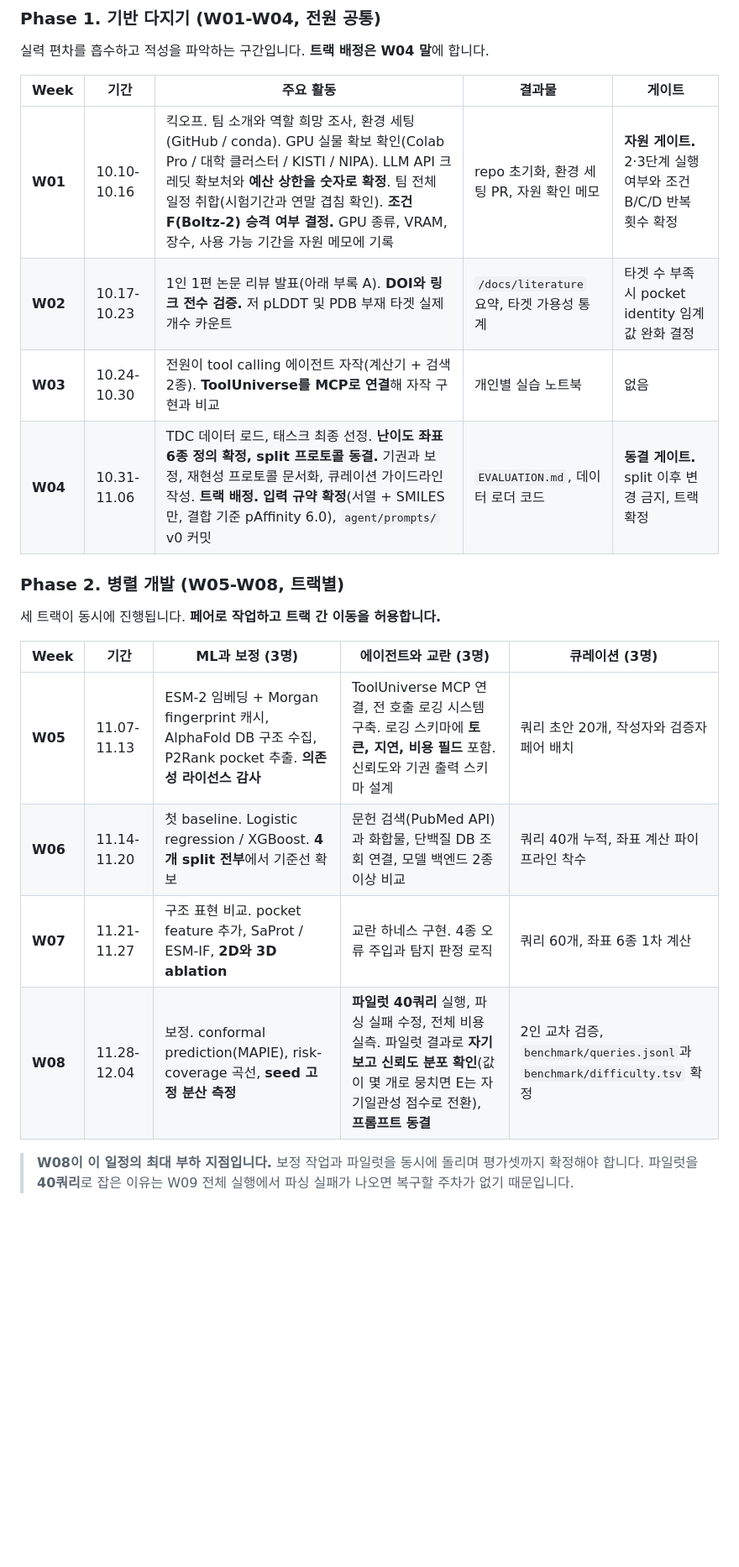
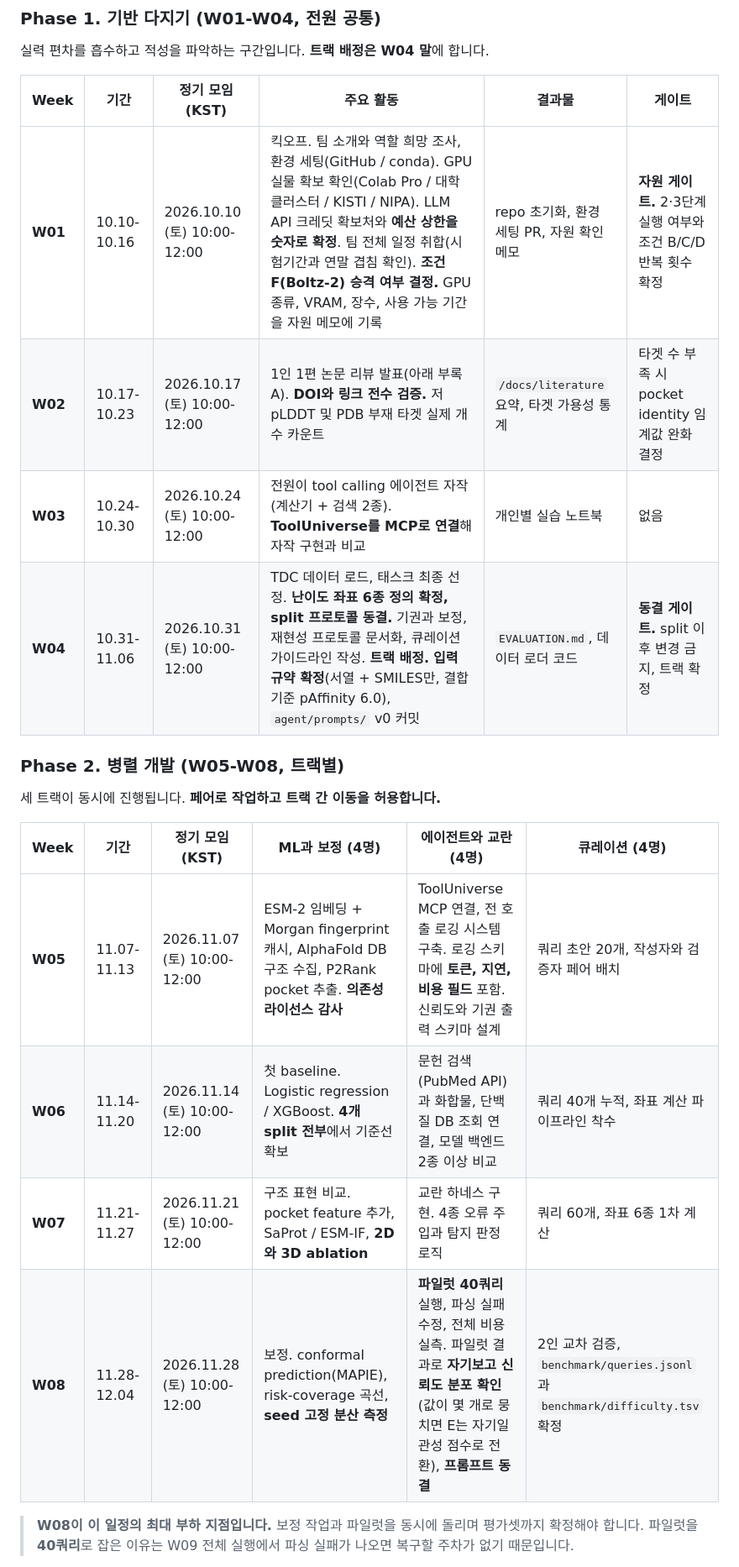
Before and after one commit to Pseudo-Lab/abstain-dti, a Markdown page: README.md, the part around one of its changes. Shown at 84% size. Rendered like a GitHub page; folded sections open; blank space fills up the shorter version.

```diff
--- a/README.md
+++ b/README.md
@@ -395,23 +398,23 @@ accuracy)에서 비교합니다.
 
 실력 편차를 흡수하고 적성을 파악하는 구간입니다. **트랙 배정은 W04 말**에 합니다.
 
-| Week | 기간 | 주요 활동 | 결과물 | 게이트 |
-| --- | --- | --- | --- | --- |
-| **W01** | 10.10-10.16 | 킥오프. 팀 소개와 역할 희망 조사, 환경 세팅(GitHub / conda). GPU 실물 확보 확인(Colab Pro / 대학 클러스터 / KISTI / NIPA). LLM API 크레딧 확보처와 **예산 상한을 숫자로 확정**. 팀 전체 일정 취합(시험기간과 연말 겹침 확인). **조건 F(Boltz-2) 승격 여부 결정.** GPU 종류, VRAM, 장수, 사용 가능 기간을 자원 메모에 기록 | repo 초기화, 환경 세팅 PR, 자원 확인 메모 | **자원 게이트.** 2·3단계 실행 여부와 조건 B/C/D 반복 횟수 확정 |
-| **W02** | 10.17-10.23 | 1인 1편 논문 리뷰 발표(아래 부록 A). **DOI와 링크 전수 검증.** 저 pLDDT 및 PDB 부재 타겟 실제 개수 카운트 | `/docs/literature` 요약, 타겟 가용성 통계 | 타겟 수 부족 시 pocket identity 임계값 완화 결정 |
-| **W03** | 10.24-10.30 | 전원이 tool calling 에이전트 자작(계산기 + 검색 2종). **ToolUniverse를 MCP로 연결**해 자작 구현과 비교 | 개인별 실습 노트북 | 없음 |
-| **W04** | 10.31-11.06 | TDC 데이터 로드, 태스크 최종 선정. **난이도 좌표 6종 정의 확정, split 프로토콜 동결.** 기권과 보정, 재현성 프로토콜 문서화, 큐레이션 가이드라인 작성. **트랙 배정.** **입력 규약 확정**(서열 + SMILES만, 결합 기준 pAffinity 6.0), `agent/prompts/` v0 커밋 | `EVALUATION.md`, 데이터 로더 코드 | **동결 게이트.** split 이후 변경 금지, 트랙 확정 |
+| Week | 기간 | 정기 모임 (KST) | 주요 활동 | 결과물 | 게이트 |
+| --- | --- | --- | --- | --- | --- |
+| **W01** | 10.10-10.16 | 2026.10.10 (토) 10:00-12:00 | 킥오프. 팀 소개와 역할 희망 조사, 환경 세팅(GitHub / conda). GPU 실물 확보 확인(Colab Pro / 대학 클러스터 / KISTI / NIPA). LLM API 크레딧 확보처와 **예산 상한을 숫자로 확정**. 팀 전체 일정 취합(시험기간과 연말 겹침 확인). **조건 F(Boltz-2) 승격 여부 결정.** GPU 종류, VRAM, 장수, 사용 가능 기간을 자원 메모에 기록 | repo 초기화, 환경 세팅 PR, 자원 확인 메모 | **자원 게이트.** 2·3단계 실행 여부와 조건 B/C/D 반복 횟수 확정 |
+| **W02** | 10.17-10.23 | 2026.10.17 (토) 10:00-12:00 | 1인 1편 논문 리뷰 발표(아래 부록 A). **DOI와 링크 전수 검증.** 저 pLDDT 및 PDB 부재 타겟 실제 개수 카운트 | `/docs/literature` 요약, 타겟 가용성 통계 | 타겟 수 부족 시 pocket identity 임계값 완화 결정 |
+| **W03** | 10.24-10.30 | 2026.10.24 (토) 10:00-12:00 | 전원이 tool calling 에이전트 자작(계산기 + 검색 2종). **ToolUniverse를 MCP로 연결**해 자작 구현과 비교 | 개인별 실습 노트북 | 없음 |
+| **W04** | 10.31-11.06 | 2026.10.31 (토) 10:00-12:00 | TDC 데이터 로드, 태스크 최종 선정. **난이도 좌표 6종 정의 확정, split 프로토콜 동결.** 기권과 보정, 재현성 프로토콜 문서화, 큐레이션 가이드라인 작성. **트랙 배정.** **입력 규약 확정**(서열 + SMILES만, 결합 기준 pAffinity 6.0), `agent/prompts/` v0 커밋 | `EVALUATION.md`, 데이터 로더 코드 | **동결 게이트.** split 이후 변경 금지, 트랙 확정 |
 
 ### Phase 2. 병렬 개발 (W05-W08, 트랙별)
 
 세 트랙이 동시에 진행됩니다. **페어로 작업하고 트랙 간 이동을 허용합니다.**
 
-| Week | 기간 | ML과 보정 (3명) | 에이전트와 교란 (3명) | 큐레이션 (3명) |
-| --- | --- | --- | --- | --- |
-| **W05** | 11.07-11.13 | ESM-2 임베딩 + Morgan fingerprint 캐시, AlphaFold DB 구조 수집, P2Rank pocket 추출. **의존성 라이선스 감사** | ToolUniverse MCP 연결, 전 호출 로깅 시스템 구축. 로깅 스키마에 **토큰, 지연, 비용 필드** 포함. 신뢰도와 기권 출력 스키마 설계 | 쿼리 초안 20개, 작성자와 검증자 페어 배치 |
-| **W06** | 11.14-11.20 | 첫 baseline. Logistic regression / XGBoost. **4개 split 전부**에서 기준선 확보 | 문헌 검색(PubMed API)과 화합물, 단백질 DB 조회 연결, 모델 백엔드 2종 이상 비교 | 쿼리 40개 누적, 좌표 계산 파이프라인 착수 |
-| **W07** | 11.21-11.27 | 구조 표현 비교. pocket feature 추가, SaProt / ESM-IF, **2D와 3D ablation** | 교란 하네스 구현. 4종 오류 주입과 탐지 판정 로직 | 쿼리 60개, 좌표 6종 1차 계산 |
-| **W08** | 11.28-12.04 | 보정. conformal prediction(MAPIE), risk-coverage 곡선, **seed 고정 분산 측정** | **파일럿 40쿼리** 실행, 파싱 실패 수정, 전체 비용 실측. 파일럿 결과로 **자기보고 신뢰도 분포 확인**(값이 몇 개로 뭉치면 E는 자기일관성 점수로 전환), **프롬프트 동결** | 2인 교차 검증, `benchmark/queries.jsonl`과 `benchmark/difficulty.tsv` 확정 |
+| Week | 기간 | 정기 모임 (KST) | ML과 보정 (4명) | 에이전트와 교란 (4명) | 큐레이션 (4명) |
+| --- | --- | --- | --- | --- | --- |
+| **W05** | 11.07-11.13 | 2026.11.07 (토) 10:00-12:00 | ESM-2 임베딩 + Morgan fingerprint 캐시, AlphaFold DB 구조 수집, P2Rank pocket 추출. **의존성 라이선스 감사** | ToolUniverse MCP 연결, 전 호출 로깅 시스템 구축. 로깅 스키마에 **토큰, 지연, 비용 필드** 포함. 신뢰도와 기권 출력 스키마 설계 | 쿼리 초안 20개, 작성자와 검증자 페어 배치 |
+| **W06** | 11.14-11.20 | 2026.11.14 (토) 10:00-12:00 | 첫 baseline. Logistic regression / XGBoost. **4개 split 전부**에서 기준선 확보 | 문헌 검색(PubMed API)과 화합물, 단백질 DB 조회 연결, 모델 백엔드 2종 이상 비교 | 쿼리 40개 누적, 좌표 계산 파이프라인 착수 |
+| **W07** | 11.21-11.27 | 2026.11.21 (토) 10:00-12:00 | 구조 표현 비교. pocket feature 추가, SaProt / ESM-IF, **2D와 3D ablation** | 교란 하네스 구현. 4종 오류 주입과 탐지 판정 로직 | 쿼리 60개, 좌표 6종 1차 계산 |
+| **W08** | 11.28-12.04 | 2026.11.28 (토) 10:00-12:00 | 보정. conformal prediction(MAPIE), risk-coverage 곡선, **seed 고정 분산 측정** | **파일럿 40쿼리** 실행, 파싱 실패 수정, 전체 비용 실측. 파일럿 결과로 **자기보고 신뢰도 분포 확인**(값이 몇 개로 뭉치면 E는 자기일관성 점수로 전환), **프롬프트 동결** | 2인 교차 검증, `benchmark/queries.jsonl`과 `benchmark/difficulty.tsv` 확정 |
 
 > **W08이 이 일정의 최대 부하 지점입니다.** 보정 작업과 파일럿을 동시에 돌리며 평가셋까지 확정해야
 > 합니다. 파일럿을 **40쿼리**로 잡은 이유는 W09 전체 실행에서 파싱 실패가 나오면 복구할 주차가 없기
```
Also changed, not shown: other parts of README.md (+18 -15 lines).
